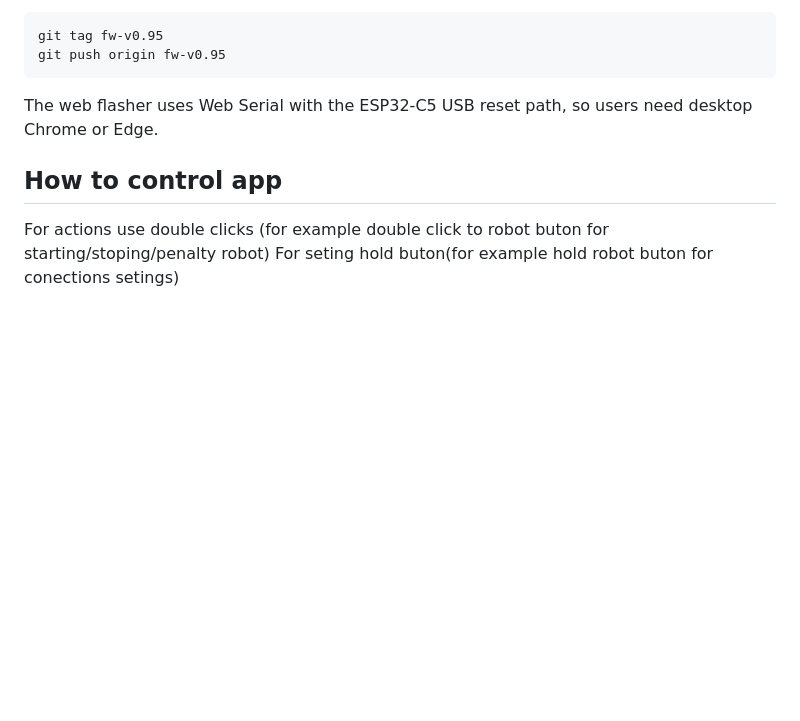
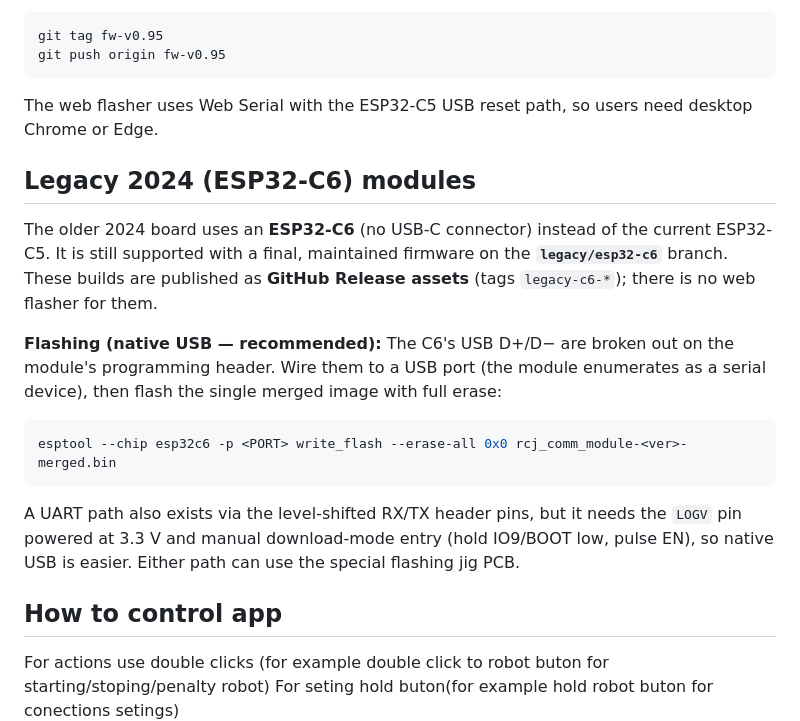
Before and after one commit to robocup-junior/soccer-communication-module, a Markdown page: README.md, the part around the change. Drawn GitHub-style; blank space fills up the shorter version.

Commit message:
README: add Legacy 2024 (ESP32-C6) modules section
Document that old C6 boards are supported via the legacy/esp32-c6 branch and
legacy-c6-* GitHub Releases, with native-USB flashing steps (and a note on the
fiddlier level-shifted UART path).

Co-Authored-By: Claude Opus 4.8 <noreply@anthropic.com>

````diff
--- a/README.md
+++ b/README.md
@@ -50,6 +50,17 @@ git push origin fw-v0.95
 
 The web flasher uses Web Serial with the ESP32-C5 USB reset path, so users need desktop Chrome or Edge.
 
+## Legacy 2024 (ESP32-C6) modules
+The older 2024 board uses an **ESP32-C6** (no USB-C connector) instead of the current ESP32-C5. It is still supported with a final, maintained firmware on the **`legacy/esp32-c6`** branch. These builds are published as **GitHub Release assets** (tags `legacy-c6-*`); there is no web flasher for them.
+
+**Flashing (native USB — recommended):** The C6's USB D+/D− are broken out on the module's programming header. Wire them to a USB port (the module enumerates as a serial device), then flash the single merged image with full erase:
+
+```sh
+esptool --chip esp32c6 -p <PORT> write_flash --erase-all 0x0 rcj_comm_module-<ver>-merged.bin
+```
+
+A UART path also exists via the level-shifted RX/TX header pins, but it needs the `LOGV` pin powered at 3.3 V and manual download-mode entry (hold IO9/BOOT low, pulse EN), so native USB is easier. Either path can use the special flashing jig PCB.
+
 ## How to control app
 For actions use double clicks (for example double click to robot buton for starting/stoping/penalty robot)
 For seting hold buton(for example hold robot buton for conections setings)
````
